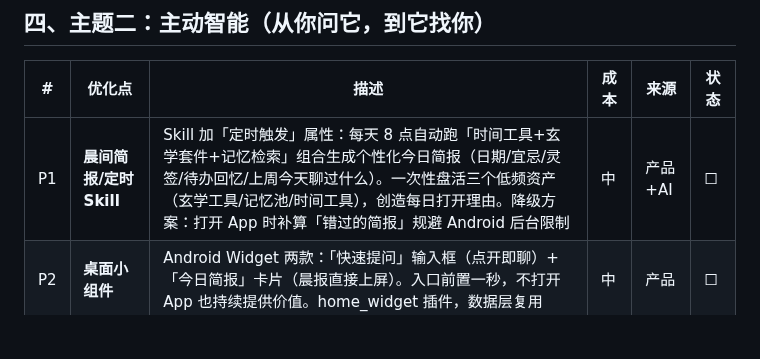
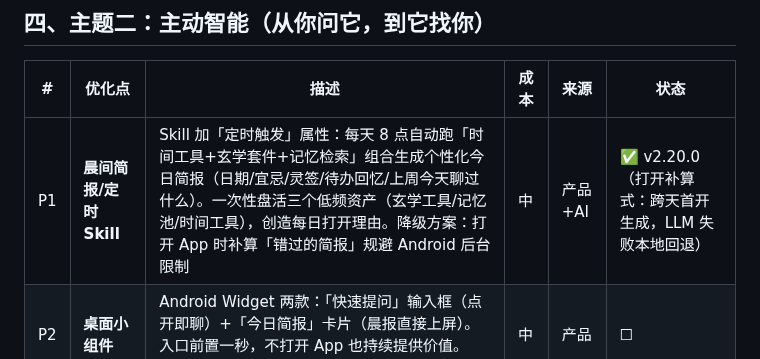
Before and after one commit to lvliang666666/liang-ai, a Markdown page: docs/roadmap-brainstorm-2026-10-21.md, the part around the change. Rendered like a GitHub page; blank space fills up the shorter version.

Commit message:
docs: roadmap P1 晨间简报标注完成（v2.20.0）

```diff
--- a/docs/roadmap-brainstorm-2026-10-21.md
+++ b/docs/roadmap-brainstorm-2026-10-21.md
@@ -49,7 +49,7 @@ FTS5 检索底座 → 备份/导出 → home_page 拆分 → 流式智能跟随
 
 | # | 优化点 | 描述 | 成本 | 来源 | 状态 |
 |---|---|---|---|---|---|
-| P1 | **晨间简报/定时 Skill** | Skill 加「定时触发」属性：每天 8 点自动跑「时间工具+玄学套件+记忆检索」组合生成个性化今日简报（日期/宜忌/灵签/待办回忆/上周今天聊过什么）。一次性盘活三个低频资产（玄学工具/记忆池/时间工具），创造每日打开理由。降级方案：打开 App 时补算「错过的简报」规避 Android 后台限制 | 中 | 产品+AI | ☐ |
+| P1 | **晨间简报/定时 Skill** | Skill 加「定时触发」属性：每天 8 点自动跑「时间工具+玄学套件+记忆检索」组合生成个性化今日简报（日期/宜忌/灵签/待办回忆/上周今天聊过什么）。一次性盘活三个低频资产（玄学工具/记忆池/时间工具），创造每日打开理由。降级方案：打开 App 时补算「错过的简报」规避 Android 后台限制 | 中 | 产品+AI | ✅ v2.20.0（打开补算式：跨天首开生成，LLM 失败本地回退） |
 | P2 | **桌面小组件** | Android Widget 两款：「快速提问」输入框（点开即聊）+「今日简报」卡片（晨报直接上屏）。入口前置一秒，不打开 App 也持续提供价值。home_widget 插件，数据层复用 | 中 | 产品 | ☐ |
 | P3 | **承诺跟进/回顾** | 提取的待办次日追问进展；「上周你纠结的 X 有下文吗」。防打扰是生命线：可关/可设时段/每日上限 1-2 条。依赖 M2（沉淀）与 S4（提取）产出原料 | 中高 | AI | ☐ |
 
```
